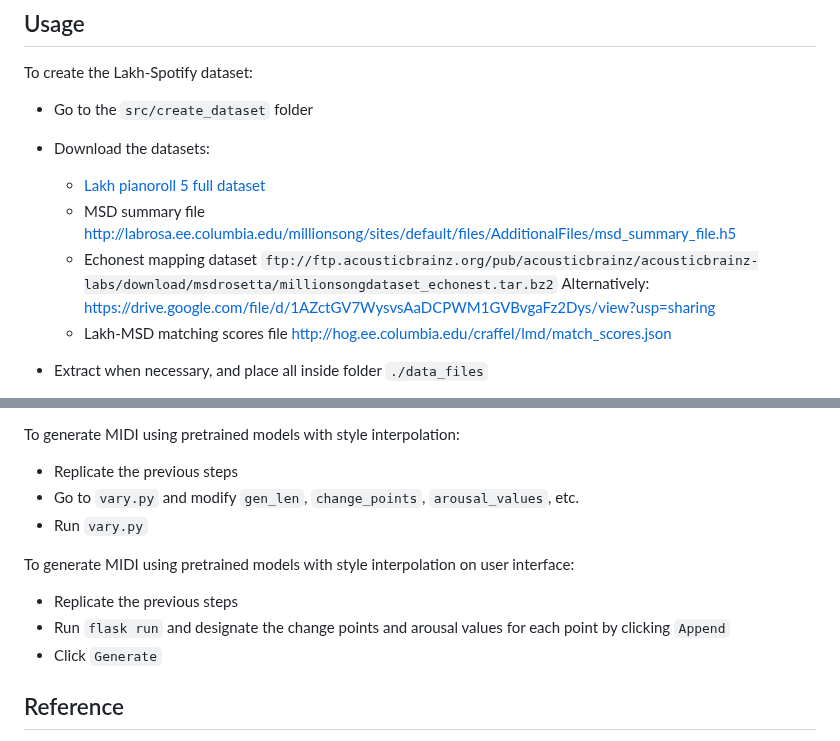
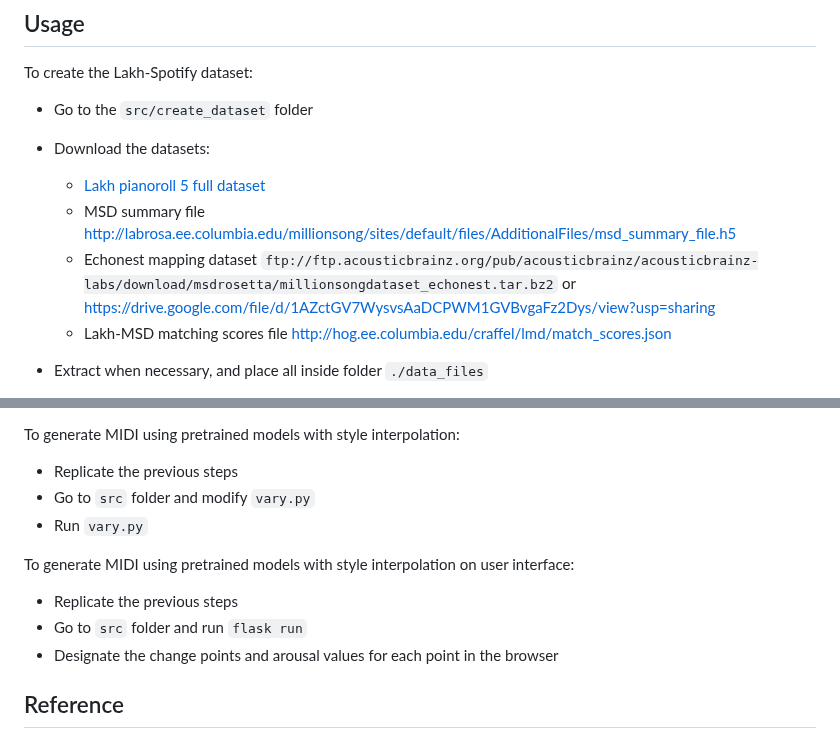
Before and after one commit to azurestocking/music-generation-with-gui, a Markdown page: README.md, 2 parts joined by grey strips. GitHub-like rendering.

````diff
--- a/README.md
+++ b/README.md
@@ -13,8 +13,7 @@ To create the Lakh-Spotify dataset:
   - MSD summary file
     http://labrosa.ee.columbia.edu/millionsong/sites/default/files/AdditionalFiles/msd_summary_file.h5
   - Echonest mapping dataset
-    ```ftp://ftp.acousticbrainz.org/pub/acousticbrainz/acousticbrainz-labs/download/msdrosetta/millionsongdataset_echonest.tar.bz2```
-    Alternatively: https://drive.google.com/file/d/1AZctGV7WysvsAaDCPWM1GVBvgaFz2Dys/view?usp=sharing
+    ```ftp://ftp.acousticbrainz.org/pub/acousticbrainz/acousticbrainz-labs/download/msdrosetta/millionsongdataset_echonest.tar.bz2``` or https://drive.google.com/file/d/1AZctGV7WysvsAaDCPWM1GVBvgaFz2Dys/view?usp=sharing
   - Lakh-MSD matching scores file
     http://hog.ee.columbia.edu/craffel/lmd/match_scores.json
 
@@ -55,14 +54,14 @@ https://drive.google.com/drive/folders/1R5-HaXmNzXBAhGq1idrDF-YEKkZm5C8C?usp=sha
 To generate MIDI using pretrained models with style interpolation:
 
 * Replicate the previous steps
-* Go to `vary.py` and modify `gen_len`, `change_points`, `arousal_values`, etc.
+* Go to ```src``` folder and modify `vary.py`
 * Run `vary.py`
 
 To generate MIDI using pretrained models with style interpolation on user interface:
 
 * Replicate the previous steps
-* Run `flask run` and designate the change points and arousal values for each point by clicking `Append`
-* Click `Generate`
+* Go to ```src``` folder and run `flask run`
+* Designate the change points and arousal values for each point in the browser
 
 ## Reference
 
````
